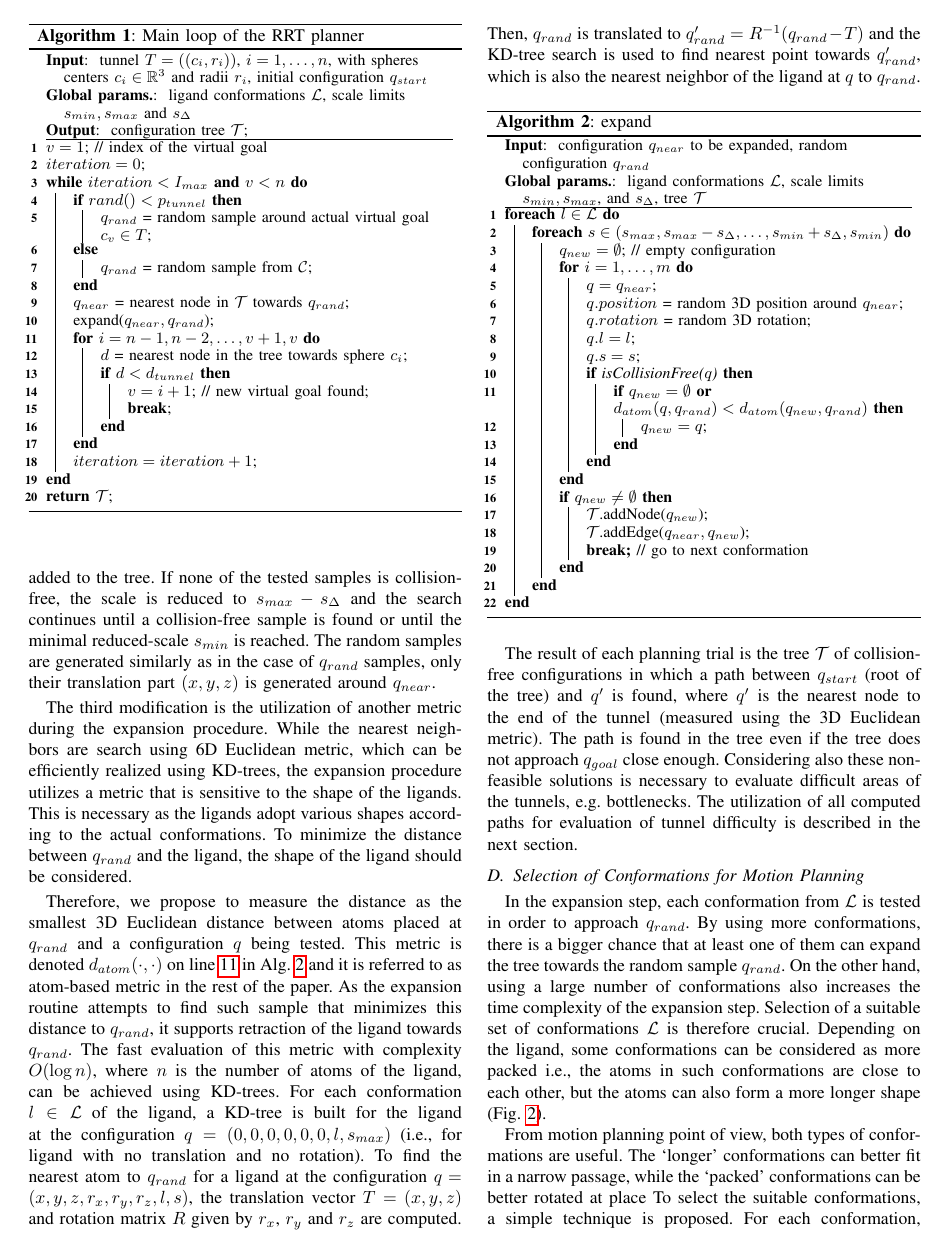
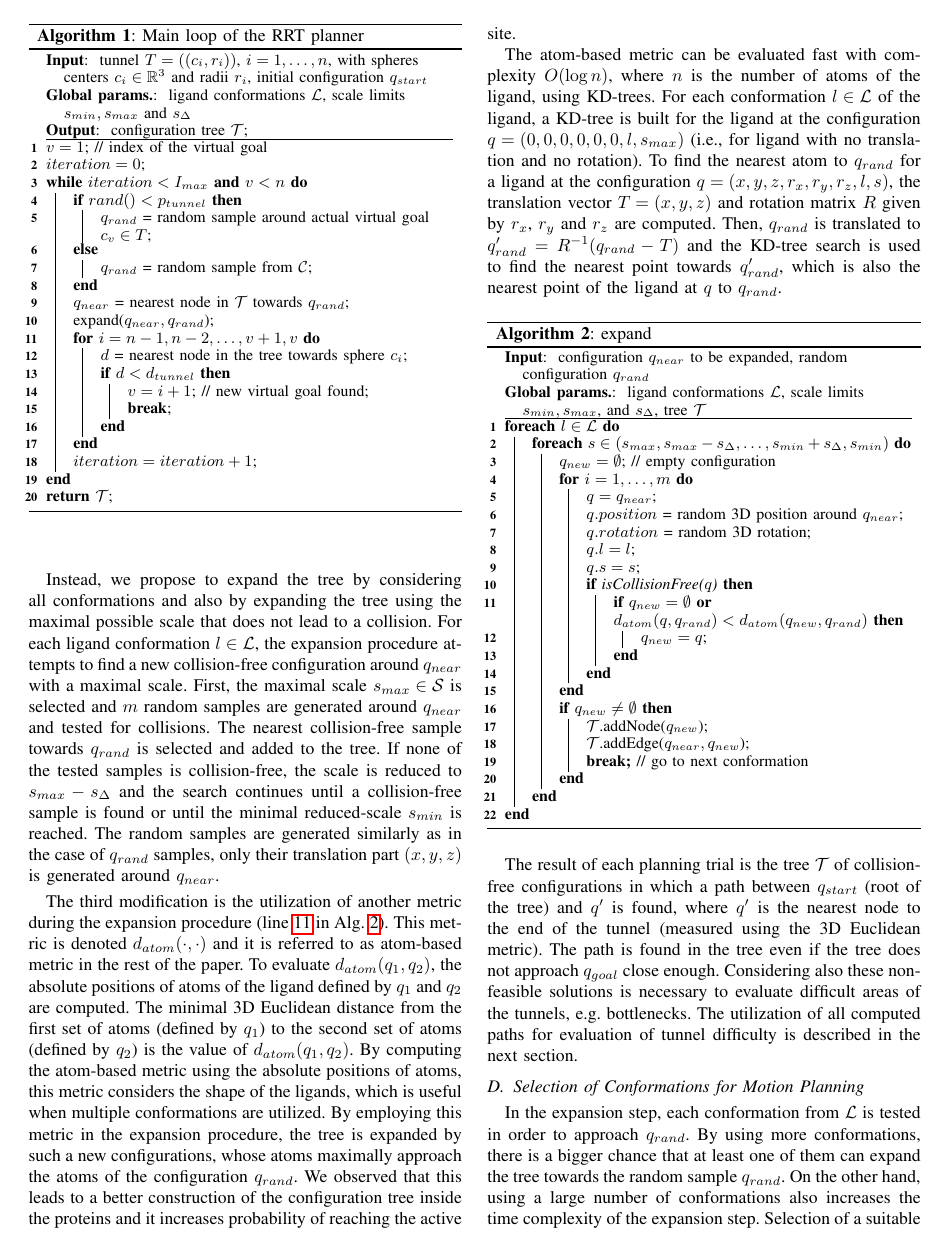
Before and after one commit to ajurcik/ICRA2018, a LaTeX paper (paper.tex): page 4 of 8. Compiled offline with pdfLaTeX.

Commit message:
atom-based metric

```diff
--- a/paper.tex
+++ b/paper.tex
@@ -593,28 +596,38 @@ The second proposed modification of RRT is the expansion procedure (Alg.~\ref{al
+Instead, we propose to expand the tree by considering all conformations and also by expanding the tree using the maximal possible scale that
+does not lead to a collision.
 For each ligand conformation $l \in \L$, the expansion procedure attempts to find a new collision-free configuration around $\qnear$ with a maximal scale.
-First, the maximal scale $\smax \in \S$ is selected and $m$ random samples are generated around $\qrand$ and tested for collisions.
+First, the maximal scale $\smax \in \S$ is selected and $m$ random samples are generated around $\qnear$ and tested for collisions.
 The nearest collision-free sample towards $\qrand$ is selected and added to the tree.
 If none of the tested samples is collision-free, the scale is reduced to $\smax-\sdelta$ and the search continues
 until a collision-free sample is found or until the minimal reduced-scale $\smin$ is reached.
 The random samples are generated similarly as in the case of $\qrand$ samples, only their translation
 part $(x,y,z)$ is generated around $\qnear$.
 
-The third modification is the utilization of another metric during the expansion procedure.
-While the nearest neighbors are search using 6D Euclidean metric, which can be efficiently realized using KD-trees, the expansion
-procedure utilizes a metric that is sensitive to the shape of the ligands.
-This is necessary as the ligands adopt various shapes according to the actual conformations.
-To minimize the distance between $\qrand$ and the ligand, the shape of the ligand should be considered.
+The third modification is the utilization of another metric during the expansion procedure (line~\ref{alg::expand:a} in Alg.~\ref{alg::expand}).
+This metric is denoted $\da(\cdot,\cdot)$ and it is referred to as atom-based metric in the rest of the paper.
+To evaluate $\da(q_1,q_2)$, the absolute positions of atoms of the ligand defined by $q_1$ and $q_2$ are computed.
+The minimal 3D Euclidean distance from the first set of atoms (defined by $q_1$) to the second set of atoms (defined by $q_2$) is the value of
+$\da(q_1,q_2)$.
+By computing the atom-based metric using the absolute positions of atoms, this metric considers the shape of the ligands, which
+is useful when multiple conformations are utilized.
+By employing this metric in the expansion procedure, the tree is expanded by such a new configurations, whose atoms maximally approach
+the atoms of the configuration $\qrand$.
+We observed that this leads to a better construction of the configuration tree inside the proteins and it increases probability
+of reaching the active site.
 
-Therefore, we propose to measure the distance as the smallest 3D Euclidean distance between atoms placed at $\qrand$ and a configuration
-$q$ being tested.
-This metric is denoted $\da(\cdot,\cdot)$ on line~\ref{alg::expand:a} in Alg.~\ref{alg::expand} and it is referred to as atom-based metric in the rest of the paper.
-As the expansion routine attempts to find such sample that minimizes this distance to $\qrand$, it supports retraction of the ligand towards $\qrand$.
-The fast evaluation of this metric with complexity $O(\log n)$, where $n$ is the number of atoms of the ligand, can be achieved using KD-trees.
+%While the nearest neighbors are searched using 6D Euclidean metric, which can be efficiently realized using KD-trees, the expansion
+%procedure utilizes a metric that is sensitive to the shape of the ligands.
+%This is necessary as the ligands adopt various shapes according to the actual conformations.
+%To minimize the distance between $\qrand$ and the ligand, the shape of the ligand should be considered.
+
+%Therefore, we propose to measure the distance as the smallest 3D Euclidean distance between atoms placed at $\qrand$ and a configuration $q$ being tested.
+The atom-based metric can be evaluated fast with complexity $O(\log n)$, where $n$ is the number of atoms of the ligand, using KD-trees.
 For each conformation $\l \in \L$ of the ligand, a KD-tree is built for the ligand at the configuration $q=(0,0,0,0,0,0,l,\smax)$
 (i.e., for ligand with no translation and no rotation).
 To find the nearest atom to $\qrand$ for a ligand at the configuration $q=(x,y,z,r_x,r_y,r_z,l,s)$, the translation vector $T=(x,y,z)$ and
 rotation matrix $R$ given by $r_x$, $r_y$ and $r_z$ are computed.
-Then, $\qrand$ is translated to $\qrand' = R^{-1}(\qrand-T)$ and the KD-tree search is used to find nearest point towards $\qrand'$, which
-is also the nearest neighbor of the ligand at $q$ to $\qrand$.
+Then, $\qrand$ is translated to $\qrand' = R^{-1}(\qrand-T)$ and the KD-tree search is used to find the nearest point towards $\qrand'$, which
+is also the nearest point of the ligand at $q$ to $\qrand$.
 
 
 \begin{algorithm}[h]
```
Also changed, not shown: paper.tex (35 more changed lines).
